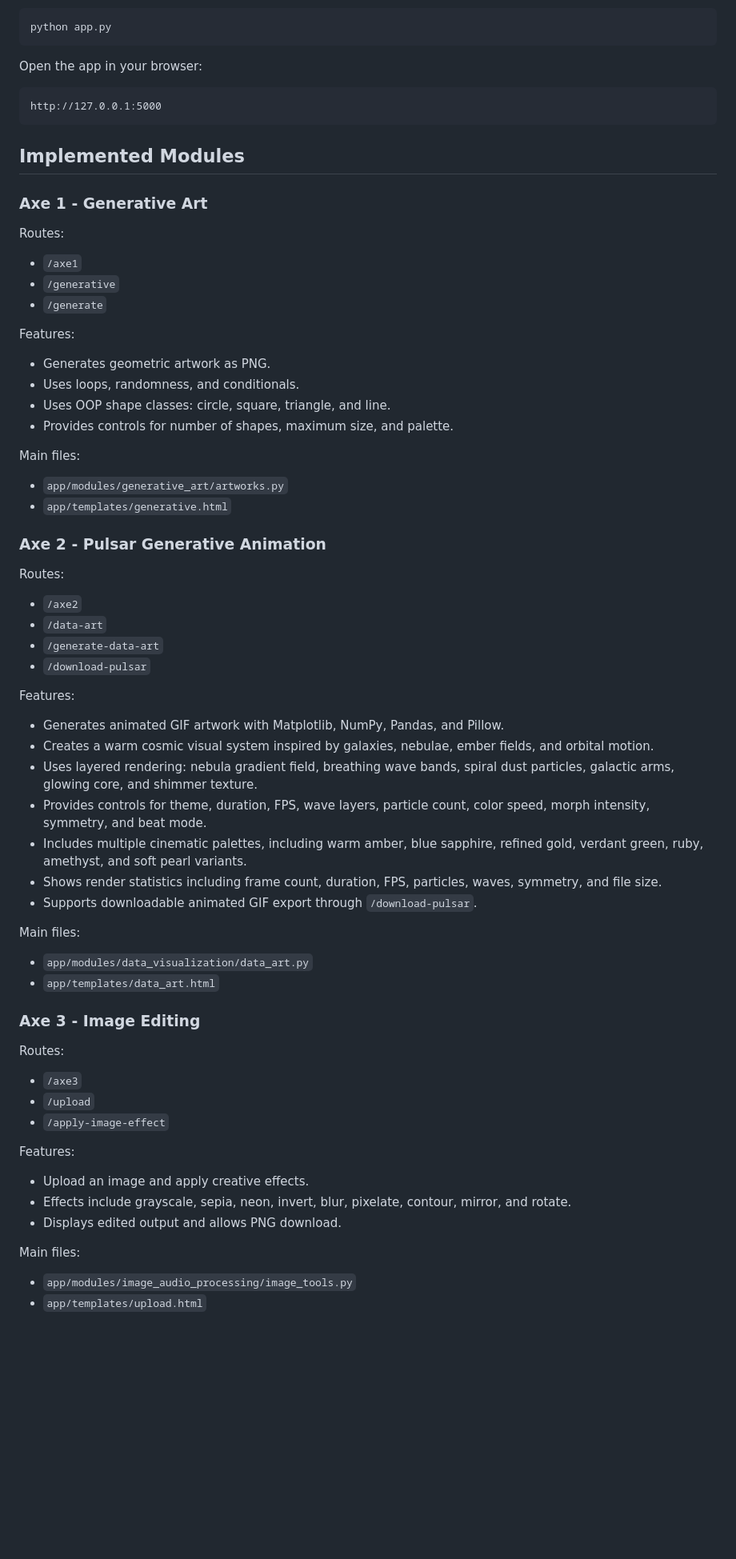
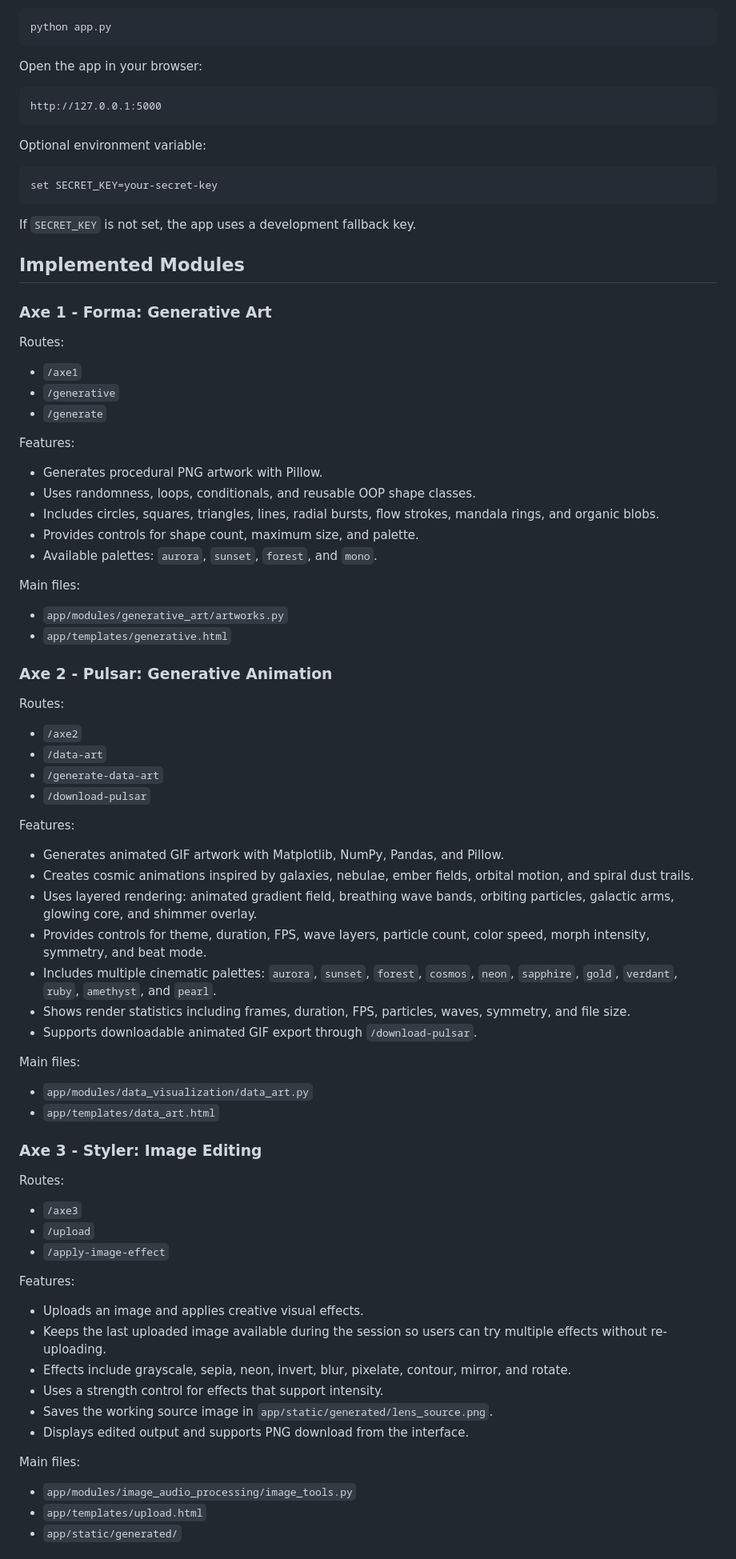
Before and after one commit to kholoud-bouchkaren005/interactive-generative-studio, a Markdown page: README.md, the part around one of its changes. Shown at 80% size. Drawn GitHub-style; blank space fills up the shorter version.

````diff
--- a/README.md
+++ b/README.md
@@ -42,9 +42,17 @@ Open the app in your browser:
 http://127.0.0.1:5000
 ```
 
+Optional environment variable:
+
+```bash
+set SECRET_KEY=your-secret-key
+```
+
+If `SECRET_KEY` is not set, the app uses a development fallback key.
+
 ## Implemented Modules
 
-### Axe 1 - Generative Art
+### Axe 1 - Forma: Generative Art
 
 Routes:
 
@@ -54,17 +62,18 @@ Routes:
 
 Features:
 
-- Generates geometric artwork as PNG.
-- Uses loops, randomness, and conditionals.
-- Uses OOP shape classes: circle, square, triangle, and line.
-- Provides controls for number of shapes, maximum size, and palette.
+- Generates procedural PNG artwork with Pillow.
+- Uses randomness, loops, conditionals, and reusable OOP shape classes.
+- Includes circles, squares, triangles, lines, radial bursts, flow strokes, mandala rings, and organic blobs.
+- Provides controls for shape count, maximum size, and palette.
+- Available palettes: `aurora`, `sunset`, `forest`, and `mono`.
 
 Main files:
 
 - `app/modules/generative_art/artworks.py`
 - `app/templates/generative.html`
 
-### Axe 2 - Pulsar Generative Animation
+### Axe 2 - Pulsar: Generative Animation
 
 Routes:
 
@@ -76,11 +85,11 @@ Routes:
 Features:
 
 - Generates animated GIF artwork with Matplotlib, NumPy, Pandas, and Pillow.
-- Creates a warm cosmic visual system inspired by galaxies, nebulae, ember fields, and orbital motion.
-- Uses layered rendering: nebula gradient field, breathing wave bands, spiral dust particles, galactic arms, glowing core, and shimmer texture.
+- Creates cosmic animations inspired by galaxies, nebulae, ember fields, orbital motion, and spiral dust trails.
+- Uses layered rendering: animated gradient field, breathing wave bands, orbiting particles, galactic arms, glowing core, and shimmer overlay.
 - Provides controls for theme, duration, FPS, wave layers, particle count, color speed, morph intensity, symmetry, and beat mode.
-- Includes multiple cinematic palettes, including warm amber, blue sapphire, refined gold, verdant green, ruby, amethyst, and soft pearl variants.
-- Shows render statistics including frame count, duration, FPS, particles, waves, symmetry, and file size.
+- Includes multiple cinematic palettes: `aurora`, `sunset`, `forest`, `cosmos`, `neon`, `sapphire`, `gold`, `verdant`, `ruby`, `amethyst`, and `pearl`.
+- Shows render statistics including frames, duration, FPS, particles, waves, symmetry, and file size.
 - Supports downloadable animated GIF export through `/download-pulsar`.
 
 Main files:
@@ -88,7 +97,7 @@ Main files:
 - `app/modules/data_visualization/data_art.py`
 - `app/templates/data_art.html`
 
-### Axe 3 - Image Editing
+### Axe 3 - Styler: Image Editing
 
 Routes:
 
@@ -98,12 +107,16 @@ Routes:
 
 Features:
 
-- Upload an image and apply creative effects.
+- Uploads an image and applies creative visual effects.
+- Keeps the last uploaded image available during the session so users can try multiple effects without re-uploading.
 - Effects include grayscale, sepia, neon, invert, blur, pixelate, contour, mirror, and rotate.
-- Displays edited output and allows PNG download.
+- Uses a strength control for effects that support intensity.
+- Saves the working source image in `app/static/generated/lens_source.png`.
+- Displays edited output and supports PNG download from the interface.
 
 Main files:
 
 - `app/modules/image_audio_processing/image_tools.py`
 - `app/templates/upload.html`
+- `app/static/generated/`
 
````
Also changed, not shown: other parts of README.md (+39 -28 lines).
